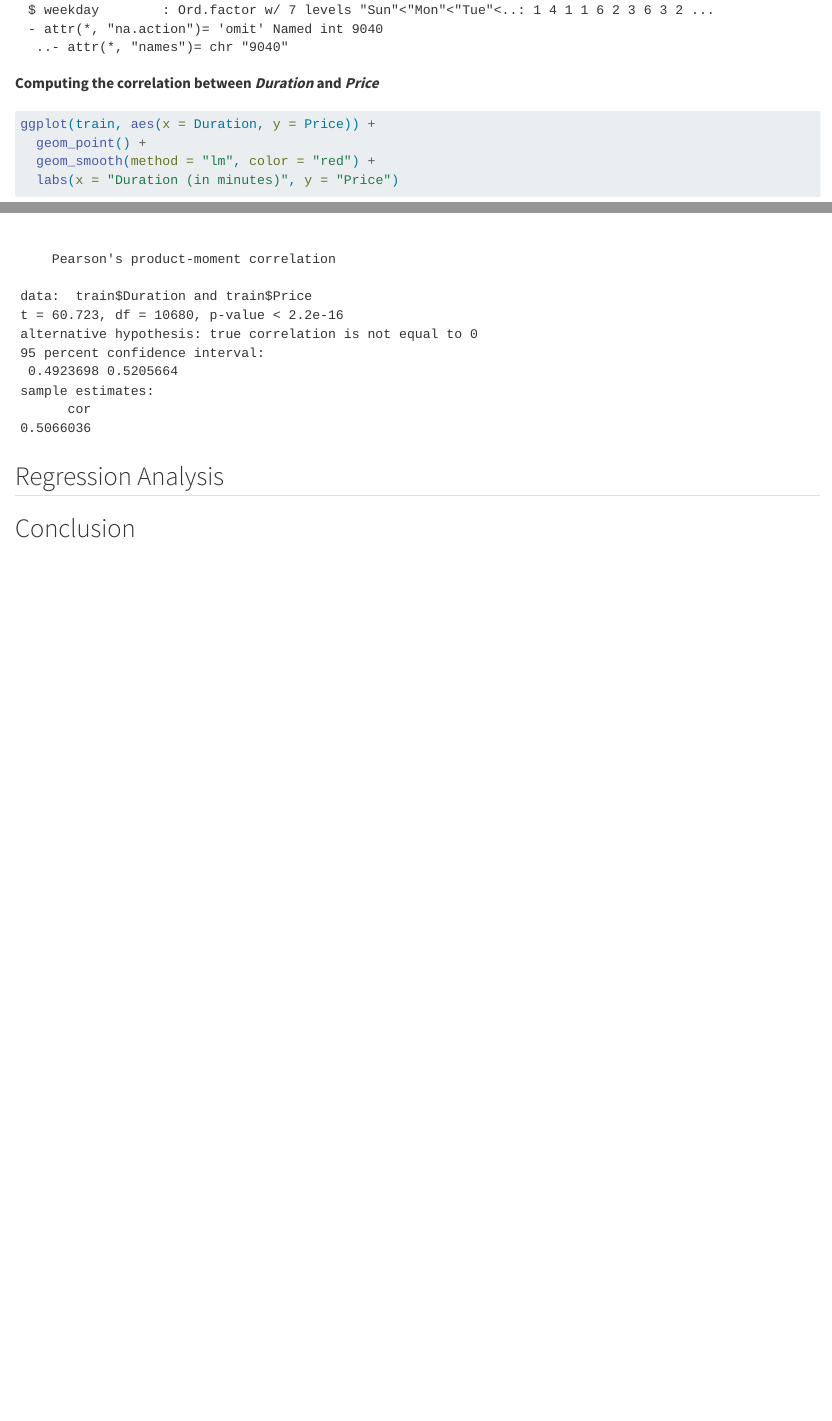
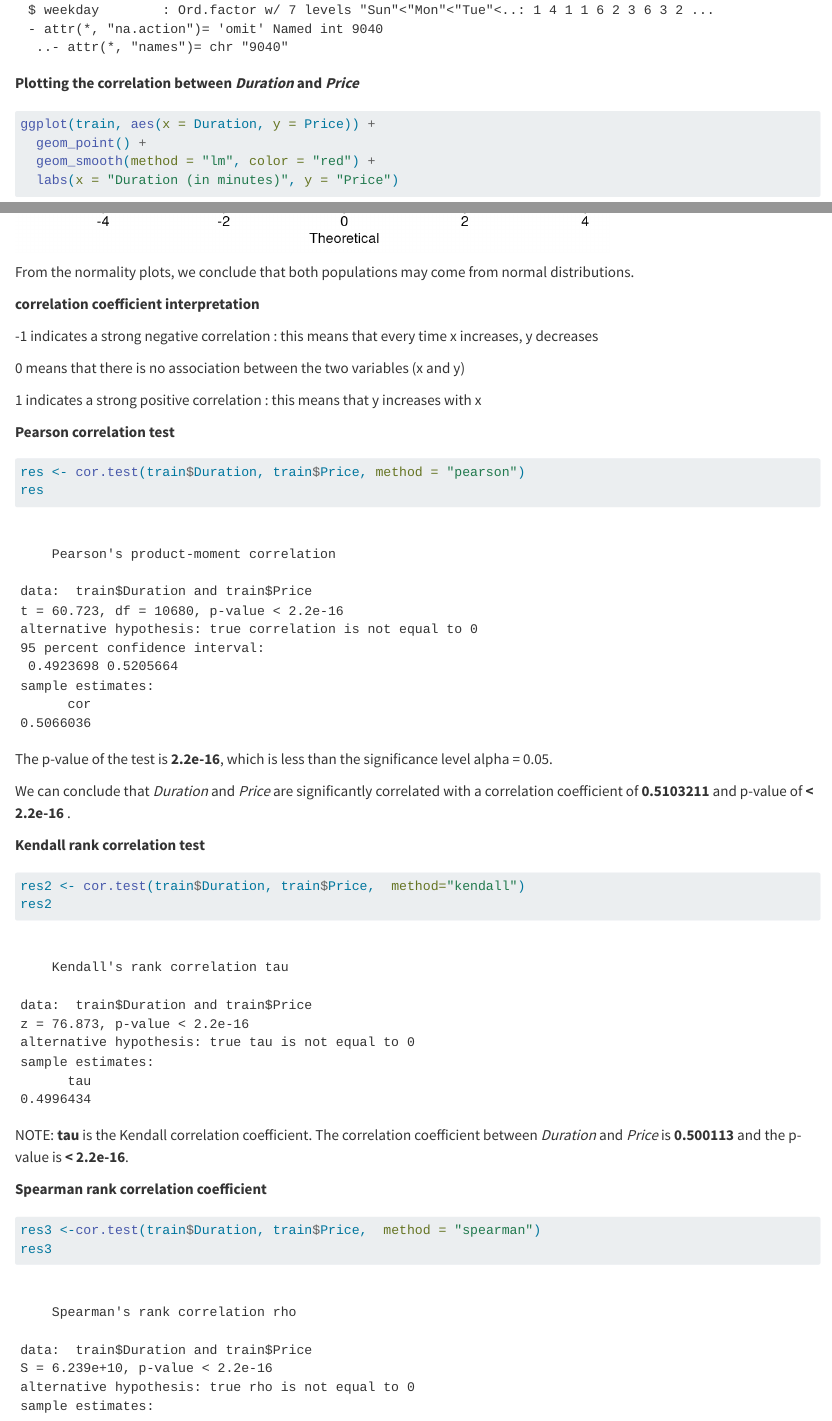
Before and after one commit to Odomero/RRProject2023, a Quarto document (Statiscal_Analysis_Flight_Fares.qmd): the page in a window 1100 px wide, from 15620 px down, and a second part further down, joined at a grey line. Rendered offline with R 4.5, knitr and Pandoc in place of Quarto, with nearby package versions; long lines of code are wrapped.

Commit message:
Added the correlation tests using 3 different methods: Pearson, Kendall and Spearman

````diff
--- a/Statiscal_Analysis_Flight_Fares.qmd
+++ b/Statiscal_Analysis_Flight_Fares.qmd
@@ -418,7 +418,7 @@ head(train, 5)
 str(train)
 ```
 
-**Computing the correlation between *Duration* and *Price***
+**Plotting the correlation between *Duration* and *Price***
 
 ```{r message=FALSE}
 ggplot(train, aes(x = Duration, y = Price)) +
@@ -435,7 +435,7 @@ ggplot(train, aes(x = Duration, y = Price)) +
 
 **Plotting to check for normality**
 
-Duration
+**Duration**
 
 ```{r}
 ggqqplot(train$Duration, ylab = "Duration")
@@ -449,6 +450,35 @@ ggqqplot(train$Price, ylab = "Price")
+From the normality plots, we conclude that both populations may come from normal distributions.
+
+**correlation coefficient interpretation**
+
+-1 indicates a strong negative correlation : this means that every time x increases, y decreases
+
+0 means that there is no association between the two variables (x and y)
+
+1 indicates a strong positive correlation : this means that y increases with x
+
+**Pearson correlation test**
 
 ```{r}
 res <- cor.test(train$Duration, train$Price, method = "pearson")
 res
 ```
 
+The p-value of the test is **2.2e-16**, which is less than the significance level alpha = 0.05.
+
+We can conclude that *Duration* and *Price* are significantly correlated with a correlation coefficient of **0.5103211** and p-value of **\< 2.2e-16** .
+
+**Kendall rank correlation test**
+
+```{r}
+res2 <- cor.test(train$Duration, train$Price,  method="kendall")
+res2
+```
+
+NOTE: **tau** is the Kendall correlation coefficient. The correlation coefficient between *Duration* and *Price* is **0.500113** and the p-value is **\< 2.2e-16**.
+
+**Spearman rank correlation coefficient**
+
+```{r warning=FALSE}
+res3 <-cor.test(train$Duration, train$Price,  method = "spearman")
+res3
````
Also changed, not shown: Statiscal_Analysis_Flight_Fares.html, Statiscal_Analysis_Flight_Fares.qmd (9 more changed lines).
